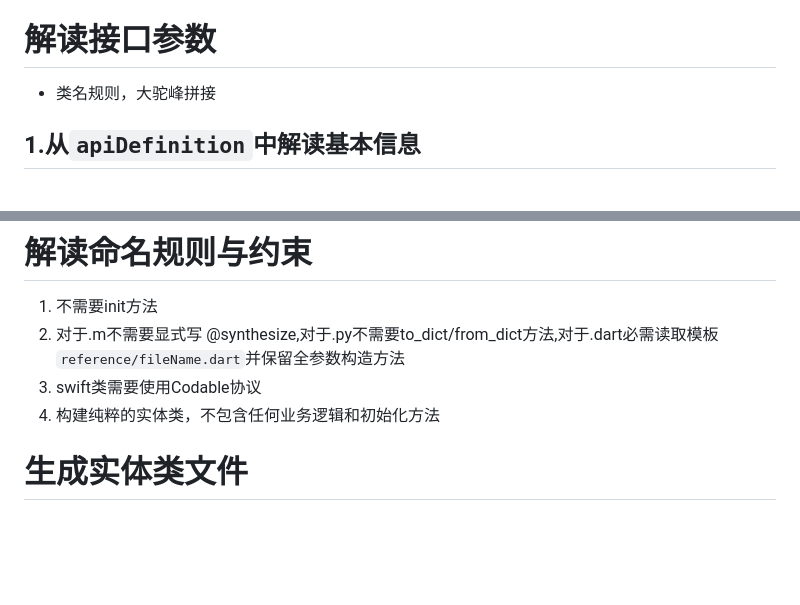
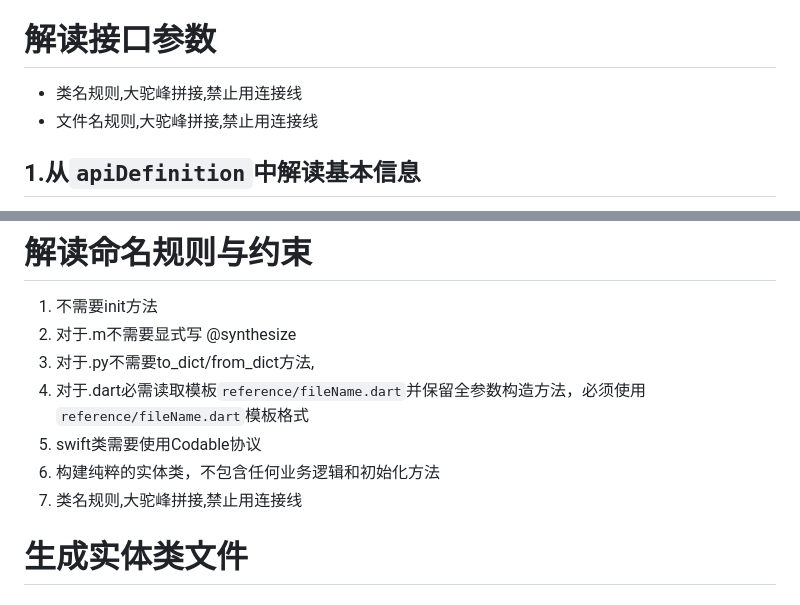
Before and after one commit to dragonahao/zha-ai, a Markdown page: skills/yapi-create/SKILL.md, 2 parts joined by grey strips. Rendered like a GitHub page; blank space fills up the shorter version.

Commit message:
feat 1.完善yapi-create的规则

```diff
--- a/skills/yapi-create/SKILL.md
+++ b/skills/yapi-create/SKILL.md
@@ -61,7 +61,8 @@ graph LR
 
 
 # 解读接口参数
-- 类名规则，大驼峰拼接
+- 类名规则,大驼峰拼接,禁止用连接线
+- 文件名规则,大驼峰拼接,禁止用连接线
 
 ## 1.从`apiDefinition`中解读基本信息
 
@@ -87,9 +88,12 @@ graph LR
 
 # 解读命名规则与约束
 1. 不需要init方法
-2. 对于.m不需要显式写 @synthesize,对于.py不需要to_dict/from_dict方法,对于.dart必需读取模板`reference/fileName.dart`并保留全参数构造方法
-3. swift类需要使用Codable协议
-4. 构建纯粹的实体类，不包含任何业务逻辑和初始化方法
+2. 对于.m不需要显式写 @synthesize
+3. 对于.py不需要to_dict/from_dict方法,
+4. 对于.dart必需读取模板`reference/fileName.dart`并保留全参数构造方法，必须使用`reference/fileName.dart`模板格式
+5. swift类需要使用Codable协议
+6. 构建纯粹的实体类，不包含任何业务逻辑和初始化方法
+7. 类名规则,大驼峰拼接,禁止用连接线
 
 # 生成实体类文件
 ## 文件数量控制与初始化
```
Also changed, not shown: sequence/sequence.md (added, +33 -0 lines).
